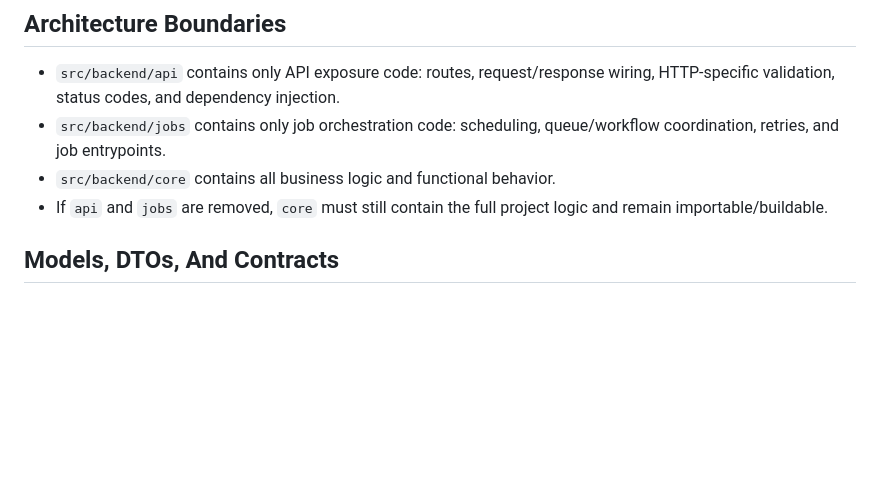
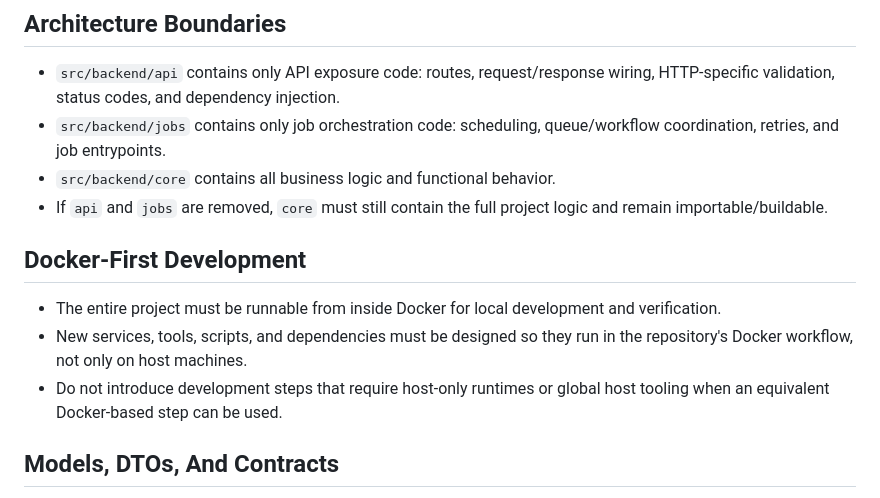
Before and after one commit to mohammedkamranazam/MarketingPipeline, a Markdown page: docs/development-rules.md, the part around the change. GitHub-like rendering; blank space fills up the shorter version.

Commit message:
docs: Add Docker-First Development guidelines to development rules

```diff
--- a/docs/development-rules.md
+++ b/docs/development-rules.md
@@ -15,6 +15,12 @@ These rules apply to every development activity in this repository.
 - `src/backend/jobs` contains only job orchestration code: scheduling, queue/workflow coordination, retries, and job entrypoints.
 - `src/backend/core` contains all business logic and functional behavior.
 - If `api` and `jobs` are removed, `core` must still contain the full project logic and remain importable/buildable.
+
+## Docker-First Development
+
+- The entire project must be runnable from inside Docker for local development and verification.
+- New services, tools, scripts, and dependencies must be designed so they run in the repository's Docker workflow, not only on host machines.
+- Do not introduce development steps that require host-only runtimes or global host tooling when an equivalent Docker-based step can be used.
 
 ## Models, DTOs, And Contracts
 
```
